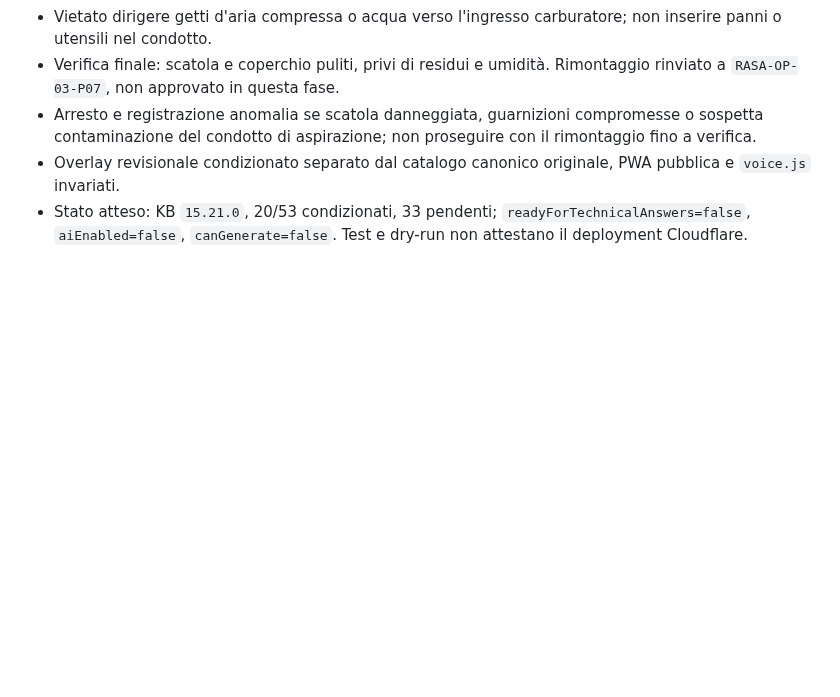
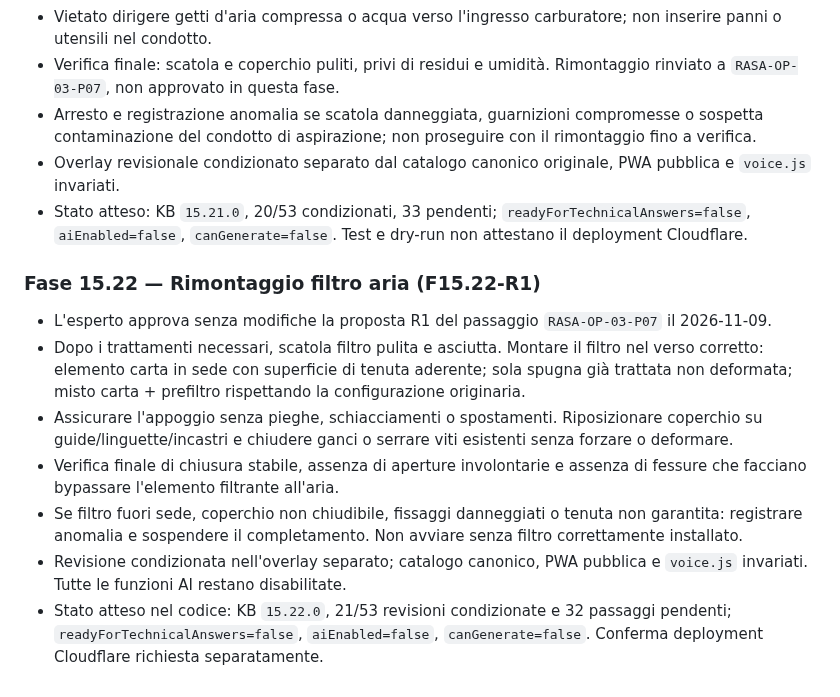
Before and after one commit to Lupus227/tagliando, a Markdown page: worker/README.md, the part around the change. Rendered like a GitHub page; blank space fills up the shorter version.

Commit message:
F15.22: documenta R1 rimontaggio filtro aria e limiti di sicurezza

```diff
--- a/worker/README.md
+++ b/worker/README.md
@@ -443,3 +443,12 @@ Verificare il risultato nella scheda Deployments > View build history del Worker
 - Arresto e registrazione anomalia se scatola danneggiata, guarnizioni compromesse o sospetta contaminazione del condotto di aspirazione; non proseguire con il rimontaggio fino a verifica.
 - Overlay revisionale condizionato separato dal catalogo canonico originale, PWA pubblica e `voice.js` invariati.
 - Stato atteso: KB `15.21.0`, 20/53 condizionati, 33 pendenti; `readyForTechnicalAnswers=false`, `aiEnabled=false`, `canGenerate=false`. Test e dry-run non attestano il deployment Cloudflare.
+
+### Fase 15.22 — Rimontaggio filtro aria (F15.22-R1)
+- L'esperto approva senza modifiche la proposta R1 del passaggio `RASA-OP-03-P07` il 2026-11-09.
+- Dopo i trattamenti necessari, scatola filtro pulita e asciutta. Montare il filtro nel verso corretto: elemento carta in sede con superficie di tenuta aderente; sola spugna già trattata non deformata; misto carta + prefiltro rispettando la configurazione originaria.
+- Assicurare l'appoggio senza pieghe, schiacciamenti o spostamenti. Riposizionare coperchio su guide/linguette/incastri e chiudere ganci o serrare viti esistenti senza forzare o deformare.
+- Verifica finale di chiusura stabile, assenza di aperture involontarie e assenza di fessure che facciano bypassare l'elemento filtrante all'aria.
+- Se filtro fuori sede, coperchio non chiudibile, fissaggi danneggiati o tenuta non garantita: registrare anomalia e sospendere il completamento. Non avviare senza filtro correttamente installato.
+- Revisione condizionata nell'overlay separato; catalogo canonico, PWA pubblica e `voice.js` invariati. Tutte le funzioni AI restano disabilitate.
+- Stato atteso nel codice: KB `15.22.0`, 21/53 revisioni condizionate e 32 passaggi pendenti; `readyForTechnicalAnswers=false`, `aiEnabled=false`, `canGenerate=false`. Conferma deployment Cloudflare richiesta separatamente.
```
